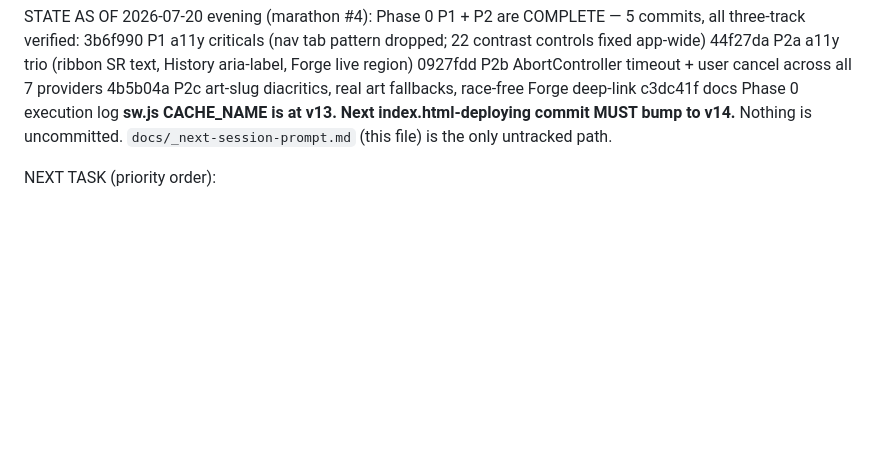
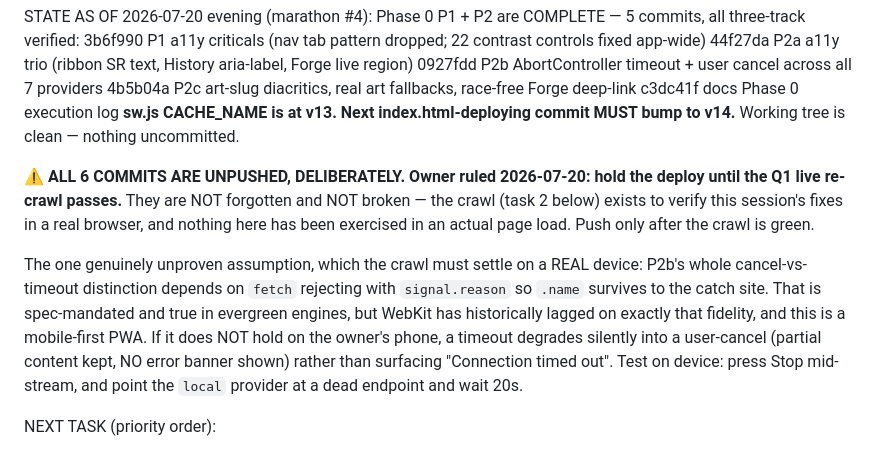
Before and after one commit to Platano78/Marvel-Snap-Tactics-, a Markdown page: docs/_next-session-prompt.md, the part around the change. Drawn GitHub-style; blank space fills up the shorter version.

Commit message:
docs: record the deploy hold and what the live crawl must settle
Owner ruled to hold the deploy until the Q1 live re-crawl passes, so the commits
sit local deliberately. Records that reason in the kickoff prompt so a future
session doesn't find unpushed work and assume it was abandoned or broken.

Also names the one assumption this session could not prove: P2b's cancel-vs-timeout
distinction depends on fetch rejecting with signal.reason so .name reaches the catch
site. True in evergreen engines and spec-mandated, but unverified on the mobile
WebKit this PWA targets — and if it doesn't hold there, a timeout degrades silently
into a user-cancel with no error banner rather than failing loudly. That can only be
settled on a real device, which makes it the crawl's job, not another agent's.

Co-Authored-By: Claude Fable 5 <noreply@anthropic.com>
Claude-Session: https://claude.ai/code/session_015rSLnwkp5niCY7agA44y8i

```diff
--- a/docs/_next-session-prompt.md
+++ b/docs/_next-session-prompt.md
@@ -20,7 +20,20 @@ Phase 0 P1 + P2 are COMPLETE — 5 commits, all three-track verified:
   4b5b04a  P2c art-slug diacritics, real art fallbacks, race-free Forge deep-link
   c3dc41f  docs Phase 0 execution log
 **sw.js CACHE_NAME is at v13. Next index.html-deploying commit MUST bump to v14.**
-Nothing is uncommitted. `docs/_next-session-prompt.md` (this file) is the only untracked path.
+Working tree is clean — nothing uncommitted.
+
+⚠️ **ALL 6 COMMITS ARE UNPUSHED, DELIBERATELY. Owner ruled 2026-07-20: hold the deploy until the
+Q1 live re-crawl passes.** They are NOT forgotten and NOT broken — the crawl (task 2 below) exists
+to verify this session's fixes in a real browser, and nothing here has been exercised in an actual
+page load. Push only after the crawl is green.
+
+The one genuinely unproven assumption, which the crawl must settle on a REAL device: P2b's whole
+cancel-vs-timeout distinction depends on `fetch` rejecting with `signal.reason` so `.name` survives
+to the catch site. That is spec-mandated and true in evergreen engines, but WebKit has historically
+lagged on exactly that fidelity, and this is a mobile-first PWA. If it does NOT hold on the owner's
+phone, a timeout degrades silently into a user-cancel (partial content kept, NO error banner shown)
+rather than surfacing "Connection timed out". Test on device: press Stop mid-stream, and point the
+`local` provider at a dead endpoint and wait 20s.
 
 NEXT TASK (priority order):
 
```
